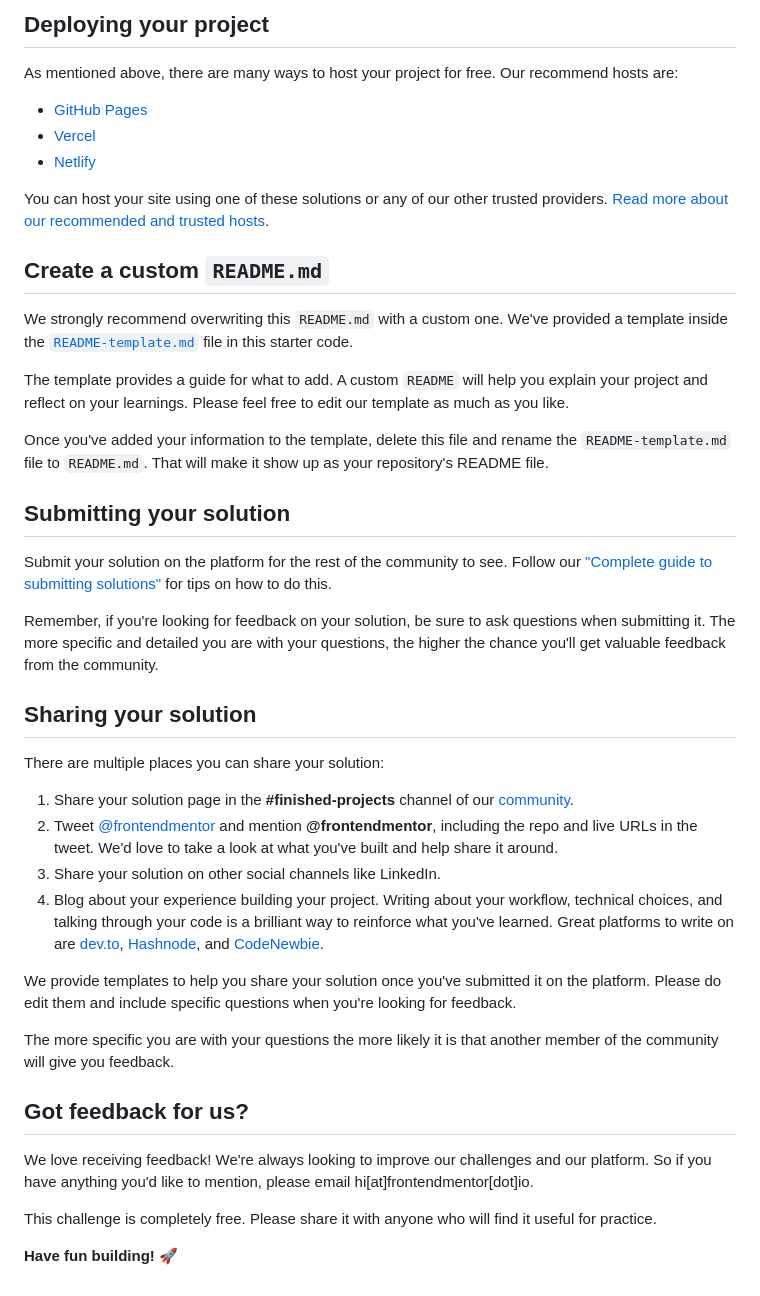
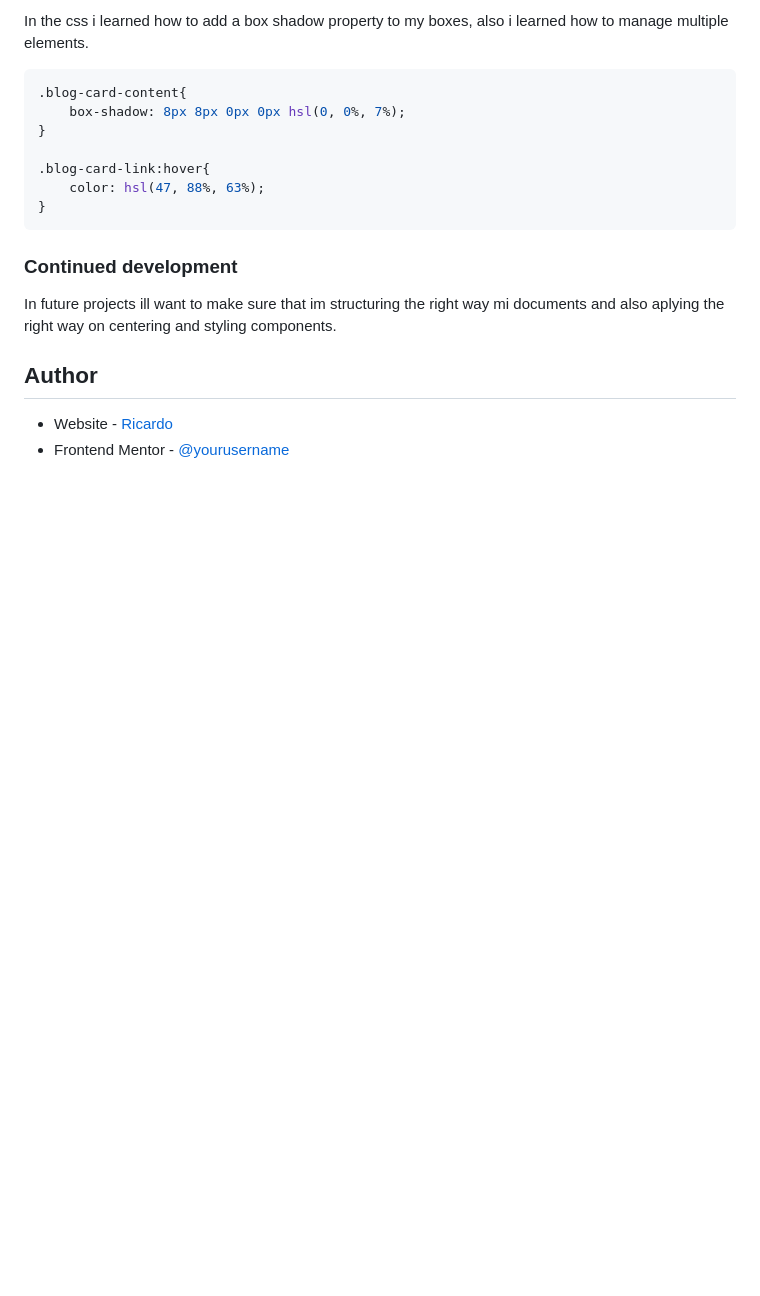
Before and after one commit to rc-0105/Blog-preview-card, a Markdown page: README.md, the part around the change printed below. Rendered like a GitHub page; blank space fills up the shorter version.

````diff
--- a/README.md
+++ b/README.md
@@ -49,45 +63,22 @@ Feel free to use any workflow that you feel comfortable with. Below is a suggest
 
-## Deploying your project
+In the css i learned how to add a box shadow property to my boxes, also i learned how to manage multiple elements.
+```css
+.blog-card-content{
+    box-shadow: 8px 8px 0px 0px hsl(0, 0%, 7%);
+}
 
-As mentioned above, there are many ways to host your project for free. Our recommend hosts are:
+.blog-card-link:hover{
+    color: hsl(47, 88%, 63%);
+}
+```
 
-- [GitHub Pages](https://pages.github.com/)
-- [Vercel](https://vercel.com/)
-- [Netlify](https://www.netlify.com/)
+### Continued development
 
-You can host your site using one of these solutions or any of our other trusted providers. [Read more about our recommended and trusted hosts](https://medium.com/frontend-mentor/frontend-mentor-trusted-hosting-providers-bf000dfebe).
+In future projects ill want to make sure that im structuring the right way mi documents and also aplying the right way on centering and styling components.
 
-## Create a custom `README.md`
 
-We strongly recommend overwriting this `README.md` with a custom one. We've provided a template inside the [`README-template.md`](./README-template.md) file in this starter code.
 
-The template provides a guide for what to add. A custom `README` will help you explain your project and reflect on your learnings. Please feel free to edit our template as much as you like.
+## Author
 
-Once you've added your information to the template, delete this file and rename the `README-template.md` file to `README.md`. That will make it show up as your repository's README file.
-
-## Submitting your solution
-
-Submit your solution on the platform for the rest of the community to see. Follow our ["Complete guide to submitting solutions"](https://medium.com/frontend-mentor/a-complete-guide-to-submitting-solutions-on-frontend-mentor-ac6384162248) for tips on how to do this.
-
-Remember, if you're looking for feedback on your solution, be sure to ask questions when submitting it. The more specific and detailed you are with your questions, the higher the chance you'll get valuable feedback from the community.
-
-## Sharing your solution
-
-There are multiple places you can share your solution:
-
-1. Share your solution page in the **#finished-projects** channel of our [community](https://www.frontendmentor.io/community).
-2. Tweet [@frontendmentor](https://twitter.com/frontendmentor) and mention **@frontendmentor**, including the repo and live URLs in the tweet. We'd love to take a look at what you've built and help share it around.
-3. Share your solution on other social channels like LinkedIn.
-4. Blog about your experience building your project. Writing about your workflow, technical choices, and talking through your code is a brilliant way to reinforce what you've learned. Great platforms to write on are [dev.to](https://dev.to/), [Hashnode](https://hashnode.com/), and [CodeNewbie](https://community.codenewbie.org/).
-
-We provide templates to help you share your solution once you've submitted it on the platform. Please do edit them and include specific questions when you're looking for feedback.
-
-The more specific you are with your questions the more likely it is that another member of the community will give you feedback.
-
-## Got feedback for us?
-
-We love receiving feedback! We're always looking to improve our challenges and our platform. So if you have anything you'd like to mention, please email hi[at]frontendmentor[dot]io.
-
-This challenge is completely free. Please share it with anyone who will find it useful for practice.
-
-**Have fun building!** 🚀
+- Website - [Ricardo](https://github.com/rc-0105)
+- Frontend Mentor - [@yourusername](https://www.frontendmentor.io/profile/yourusername)
````
Also changed, not shown: other parts of README.md (+43 -29 lines), README-template.md (deleted, +0 -110 lines), style-guide.md (deleted, +0 -32 lines), design/active-states.jpg (deleted), design/desktop-design.jpg (deleted), design/mobile-design.jpg (deleted), preview.jpg (deleted), screenshot.png (added), 2 other files.
